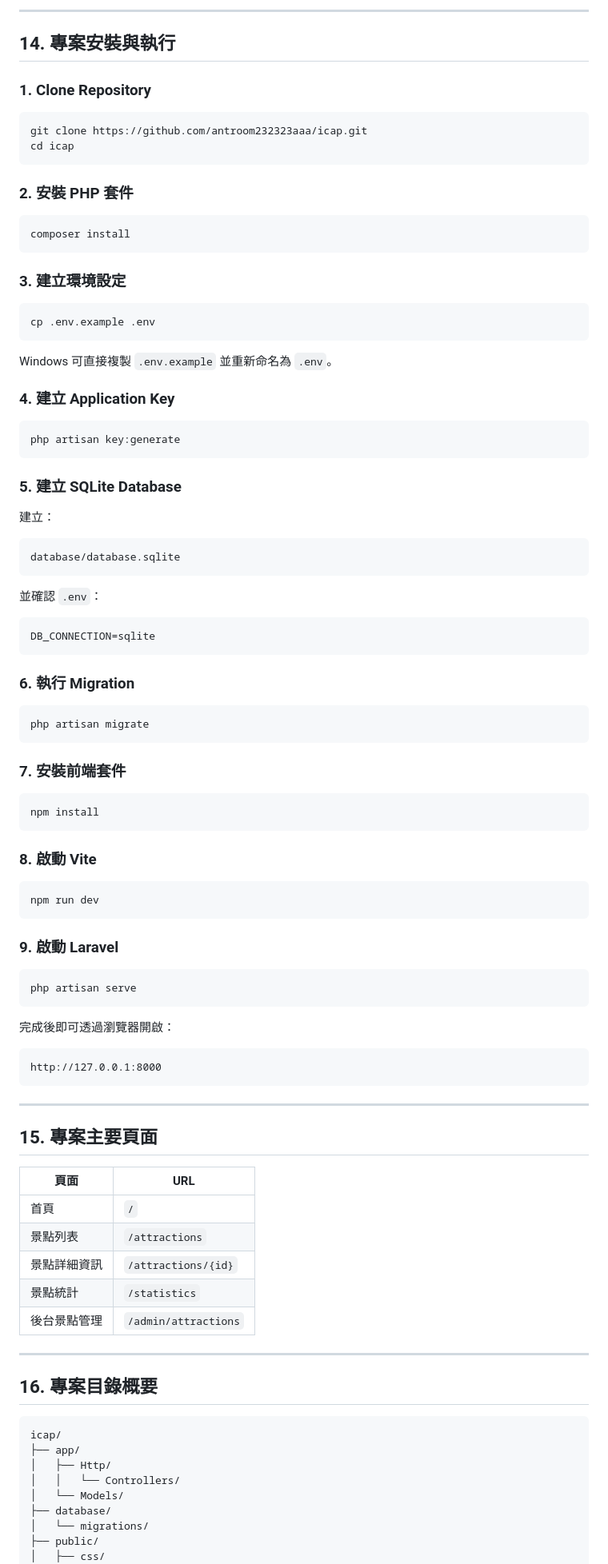
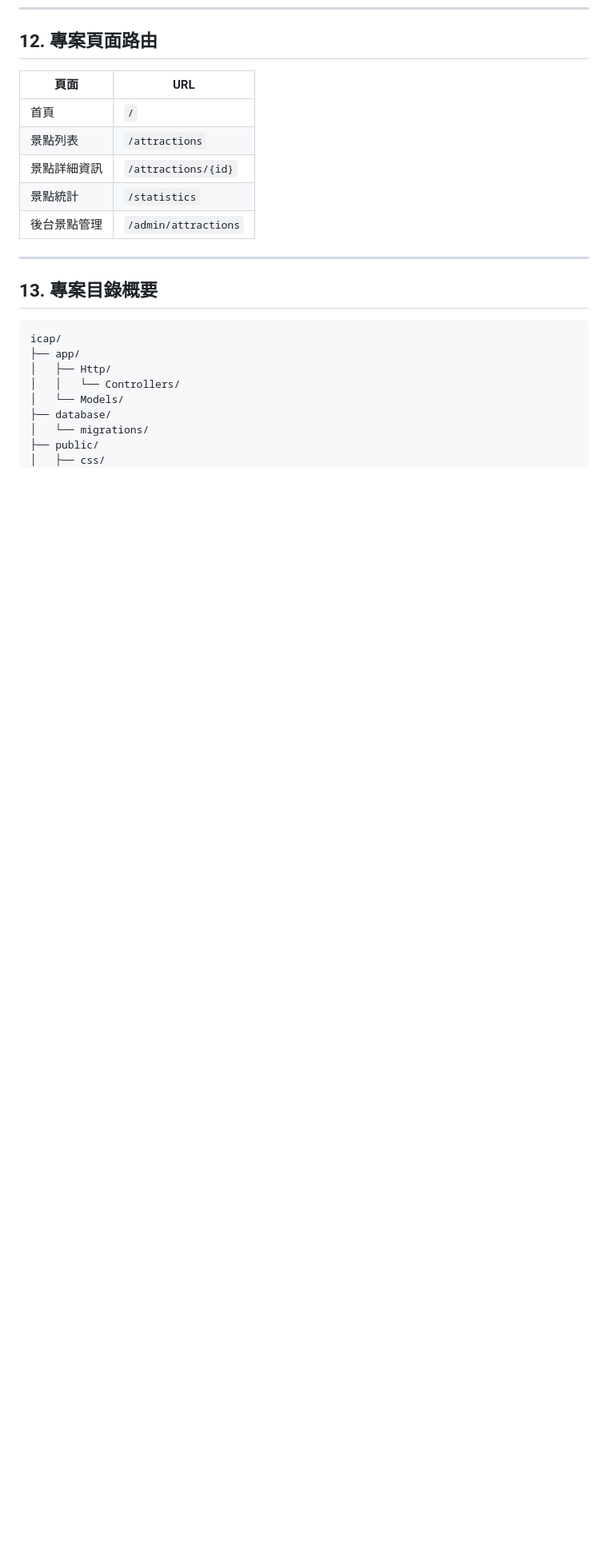
Before and after one commit to antroom232323aaa/icap, a Markdown page: README.md, the part around the change printed below. Shown: that part at 80% size. Rendered like a GitHub page; blank space fills up the shorter version.

Commit message:
0810 README更新

````diff
--- a/README.md
+++ b/README.md
@@ -526,81 +349,4 @@ API 回傳 HTTP 404，前端顯示找不到指定景點的提示。
----
-
-## 14. 專案安裝與執行
-
-### 1. Clone Repository
-
-```bash
-git clone https://github.com/antroom232323aaa/icap.git
-cd icap
-```
-
-### 2. 安裝 PHP 套件
-
-```bash
-composer install
-```
-
-### 3. 建立環境設定
-
-```bash
-cp .env.example .env
-```
-
-Windows 可直接複製 `.env.example` 並重新命名為 `.env`。
-
-### 4. 建立 Application Key
-
-```bash
-php artisan key:generate
-```
-
-### 5. 建立 SQLite Database
-
-建立：
-
-```text
-database/database.sqlite
-```
-
-並確認 `.env`：
-
-```env
-DB_CONNECTION=sqlite
-```
-
-### 6. 執行 Migration
-
-```bash
-php artisan migrate
-```
-
-### 7. 安裝前端套件
-
-```bash
-npm install
-```
-
-### 8. 啟動 Vite
-
-```bash
-npm run dev
-```
-
-### 9. 啟動 Laravel
-
-```bash
-php artisan serve
-```
-
-完成後即可透過瀏覽器開啟：
-
-```text
-http://127.0.0.1:8000
-```
-
----
-
-## 15. 專案主要頁面
+## 12. 專案頁面路由
 
 | 頁面 | URL |
 |---|---|
@@ -612,7 +358,7 @@ http://127.0.0.1:8000
 
 ---
 
-## 16. 專案目錄概要
+## 13. 專案目錄概要
 
 ```text
 icap/
````
Also changed, not shown: other parts of README.md (+22 -199 lines), docs/images/categories.png (added), docs/images/statistics.png (added), 4 other files.
